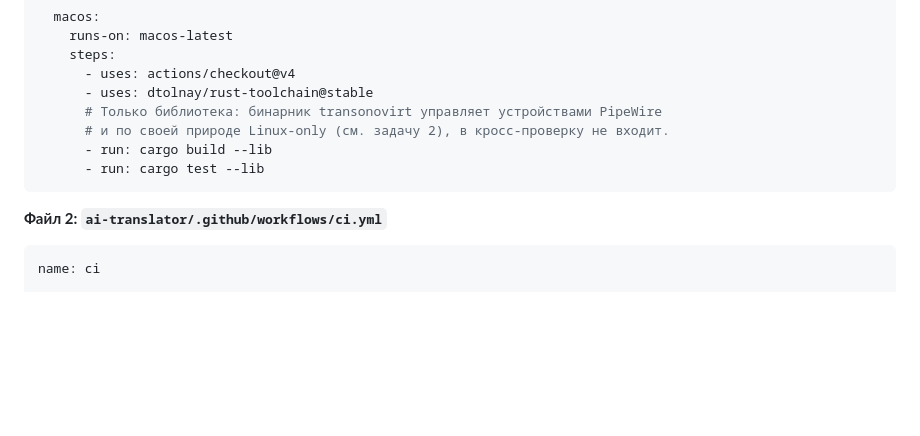
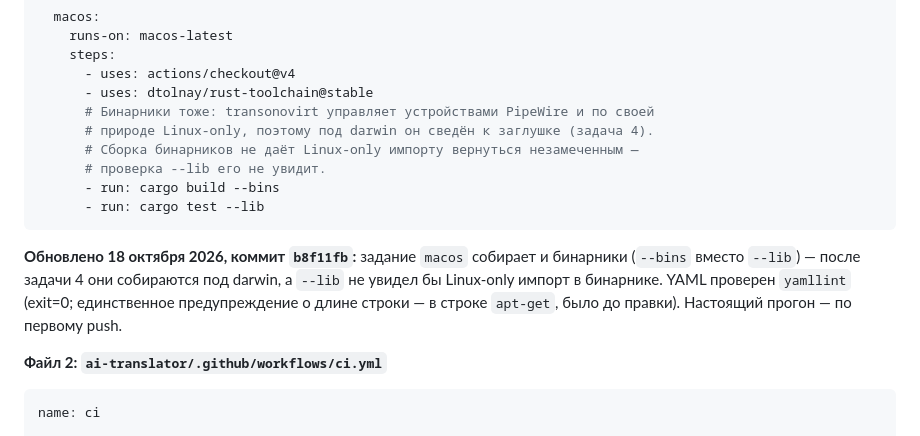
Before and after one commit to UncleAndy/ai-translator, a Markdown page: .hermes/plans/2026-10-18_130229-ai-translator-macos-port.md, the part around the change. Rendered like a GitHub page; blank space fills up the shorter version.

Commit message:
Fix plan.

````diff
--- a/.hermes/plans/2026-10-18_130229-ai-translator-macos-port.md
+++ b/.hermes/plans/2026-10-18_130229-ai-translator-macos-port.md
@@ -596,11 +596,15 @@ jobs:
     steps:
       - uses: actions/checkout@v4
       - uses: dtolnay/rust-toolchain@stable
-      # Только библиотека: бинарник transonovirt управляет устройствами PipeWire
-      # и по своей природе Linux-only (см. задачу 2), в кросс-проверку не входит.
-      - run: cargo build --lib
+      # Бинарники тоже: transonovirt управляет устройствами PipeWire и по своей
+      # природе Linux-only, поэтому под darwin он сведён к заглушке (задача 4).
+      # Сборка бинарников не даёт Linux-only импорту вернуться незамеченным —
+      # проверка --lib его не увидит.
+      - run: cargo build --bins
       - run: cargo test --lib
 ```
+
+**Обновлено 18 октября 2026, коммит `b8f11fb`:** задание `macos` собирает и бинарники (`--bins` вместо `--lib`) — после задачи 4 они собираются под darwin, а `--lib` не увидел бы Linux-only импорт в бинарнике. YAML проверен `yamllint` (exit=0; единственное предупреждение о длине строки — в строке `apt-get`, было до правки). Настоящий прогон — по первому push.
 
 **Файл 2: `ai-translator/.github/workflows/ci.yml`**
 
````
